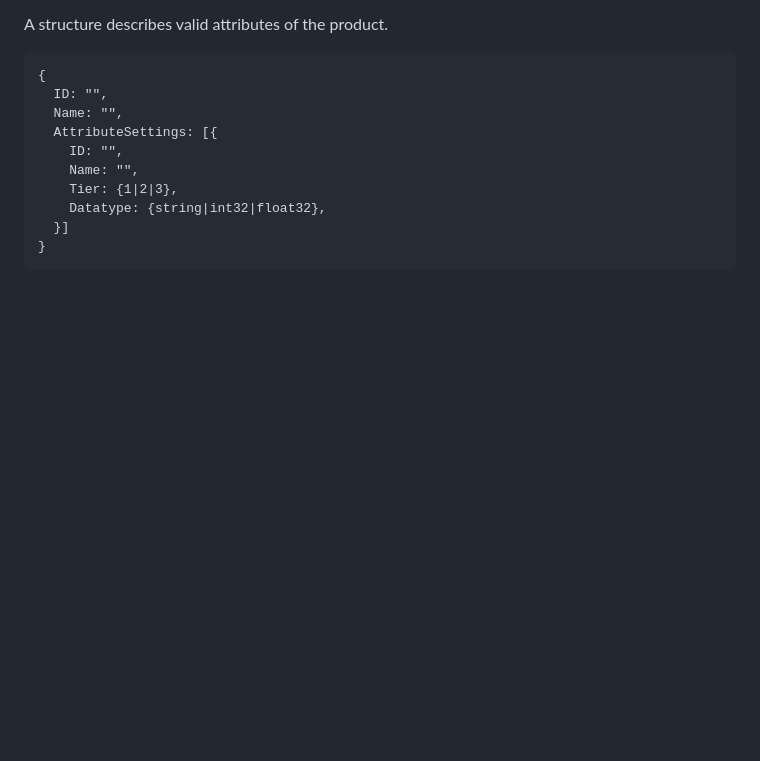
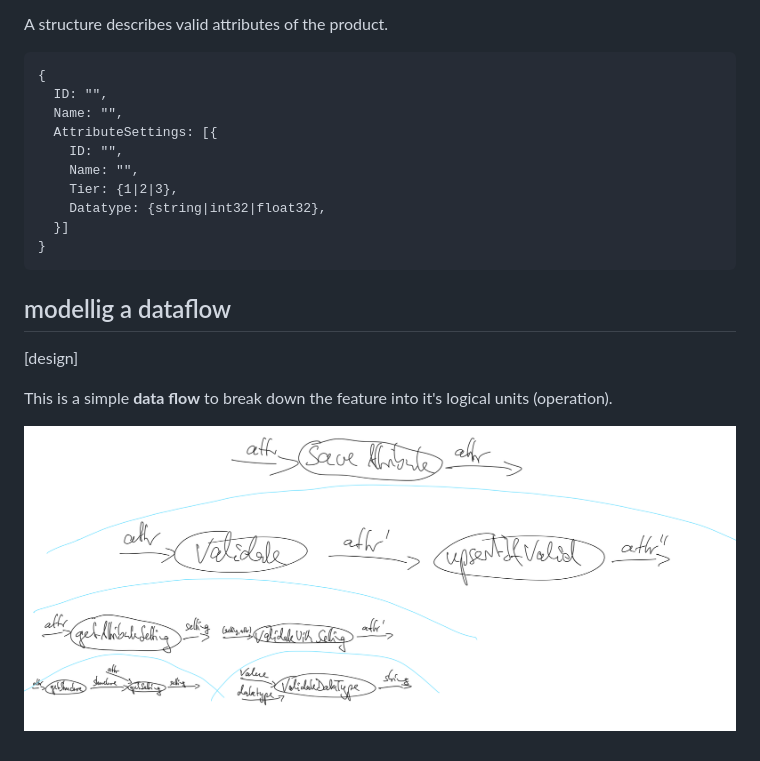
Before and after one commit to fnbk/katas, a Markdown page: FEATURE-01.md, the part around the change. Rendered like a GitHub page; pictures changed too: images/save_attribute_01.png (added); blank space fills up the shorter version.

Commit message:
model the data flow

````diff
--- a/FEATURE-01.md
+++ b/FEATURE-01.md
@@ -85,3 +85,11 @@ A structure describes valid attributes of the product.
   }]
 }
 ```
+
+## modellig a dataflow
+
+[design]
+
+This is a simple **data flow** to break down the feature into it's logical units (operation).
+
+![save attribute](images/save_attribute_01.png)
````
